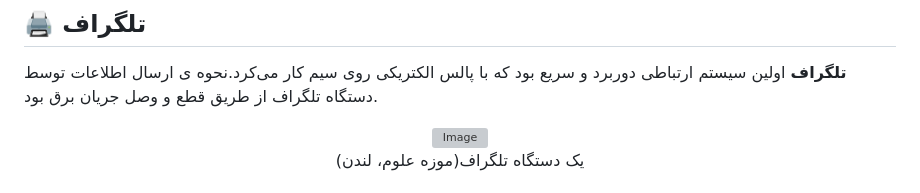
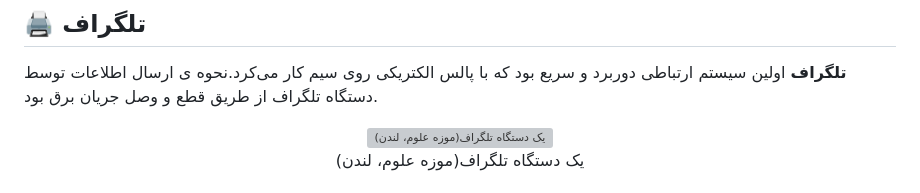
Before and after one commit to Mohammad-Khiabani/Telegraph-js, a Markdown page: README_FA.md, the part around one of its changes. Drawn GitHub-style; grey boxes are pictures that could not be loaded.

Commit message:
docs: fix problem of displaying images in README_FA

```diff
--- a/README_FA.md
+++ b/README_FA.md
@@ -51,6 +54,6 @@
 **تلگراف** اولین سیستم ارتباطی دوربرد و سریع بود که با پالس الکتریکی روی سیم کار می‌کرد.نحوه ی ارسال اطلاعات توسط دستگاه تلگراف از طریق قطع و وصل جریان برق بود.
 
 <div align="center">
-<img width="1600" height="900" alt="Image" src="https://github.com/user-attachments/assets/c71729b4-8861-4b90-8fb4-3c1af52b7705" />
+<img width="1600" height="900" alt="یک دستگاه تلگراف(موزه علوم، لندن)" src="https://github.com/user-attachments/assets/c71729b4-8861-4b90-8fb4-3c1af52b7705" />
 <p>یک دستگاه تلگراف(موزه علوم، لندن)</p>
 </div>
```
Also changed, not shown: other parts of README_FA.md (+18 -8 lines).
